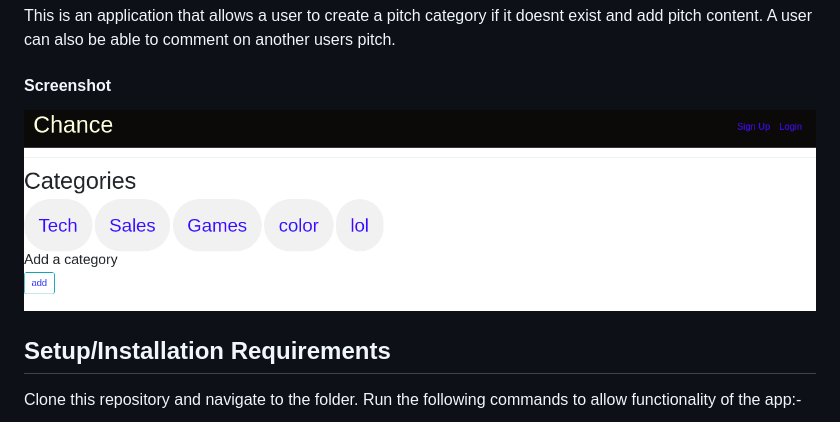
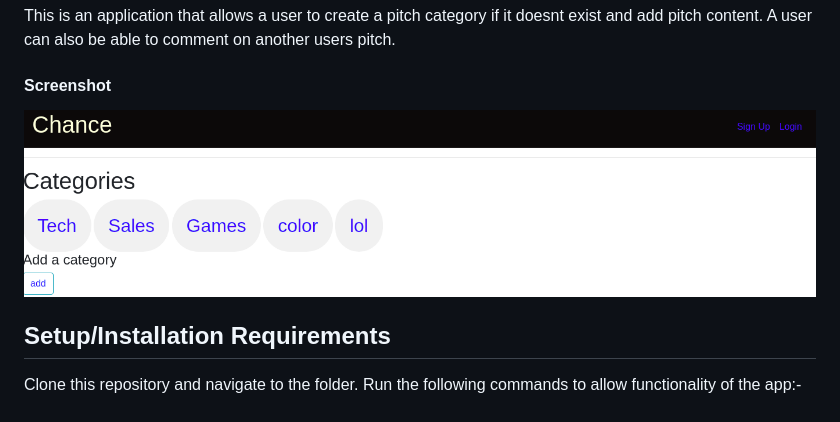
Before and after one commit to Tellvinch/chance, a Markdown page: README.md, the part around the change. GitHub-like rendering; pictures changed too: shots.png (deleted), shots1.png (added).

```diff
--- a/README.md
+++ b/README.md
@@ -10,7 +10,7 @@ This is an application that allows a user to create a pitch category if it doesn
 
 #### Screenshot
 
-![](shots.png)
+![](shots1.png)
 
 ## Setup/Installation Requirements
 
```
